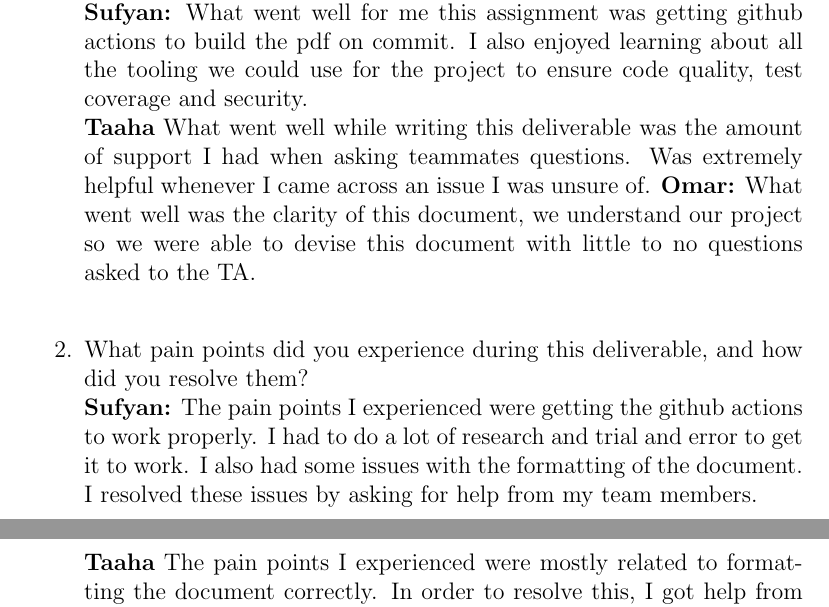
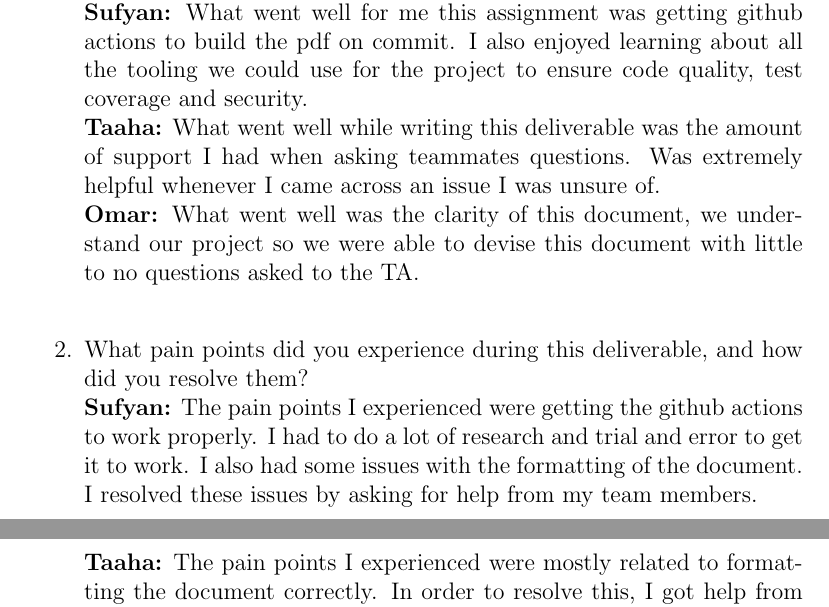
Before and after one commit to Housam2020/MES-ERP, a LaTeX document (docs/VnVPlan/VnVPlan.tex): two parts of pages 22 and 23 of 23, joined at a grey line, cut so that both start at the same text. Compiled offline with pdfLaTeX.

Commit message:
fixed format for reflections

```diff
--- a/docs/VnVPlan/VnVPlan.tex
+++ b/docs/VnVPlan/VnVPlan.tex
@@ -596,12 +596,12 @@ graduate attribute of Lifelong Learning.
 \begin{enumerate}
   \item What went well while writing this deliverable? \\
   \textbf{Sufyan:} What went well for me this assignment was getting github actions to build the pdf on commit. I also enjoyed learning about all the tooling we could use for the project to ensure code quality, test coverage and security. \\
-  \textbf{Taaha} What went well while writing this deliverable was the amount of support I had when asking teammates questions. Was extremely helpful whenever I came across an issue I was unsure of.
+  \textbf{Taaha:} What went well while writing this deliverable was the amount of support I had when asking teammates questions. Was extremely helpful whenever I came across an issue I was unsure of. \\
   \textbf{Omar:} What went well was the clarity of this document, we understand our project so we were able to devise this document with little to no questions asked to the TA. \\
   \item What pain points did you experience during this deliverable, and how
     did you resolve them? \\
   \textbf{Sufyan:} The pain points I experienced were getting the github actions to work properly. I had to do a lot of research and trial and error to get it to work. I also had some issues with the formatting of the document. I resolved these issues by asking for help from my team members. \\
-  \textbf{Taaha} The pain points I experienced were mostly related to formatting the document correctly. In order to resolve this, I got help from teammates and looked online.
+  \textbf{Taaha:} The pain points I experienced were mostly related to formatting the document correctly. In order to resolve this, I got help from teammates and looked online. \\
   \textbf{Omar:} I got really sick during this deliverable which slowed down my progress a lot, in addition, it was harder to manage this deliverable since I had a bunch of other deliverables due near the same time. \\
   \item What knowledge and skills will the team collectively need to acquire to
   successfully complete the verification and validation of your project?
```
